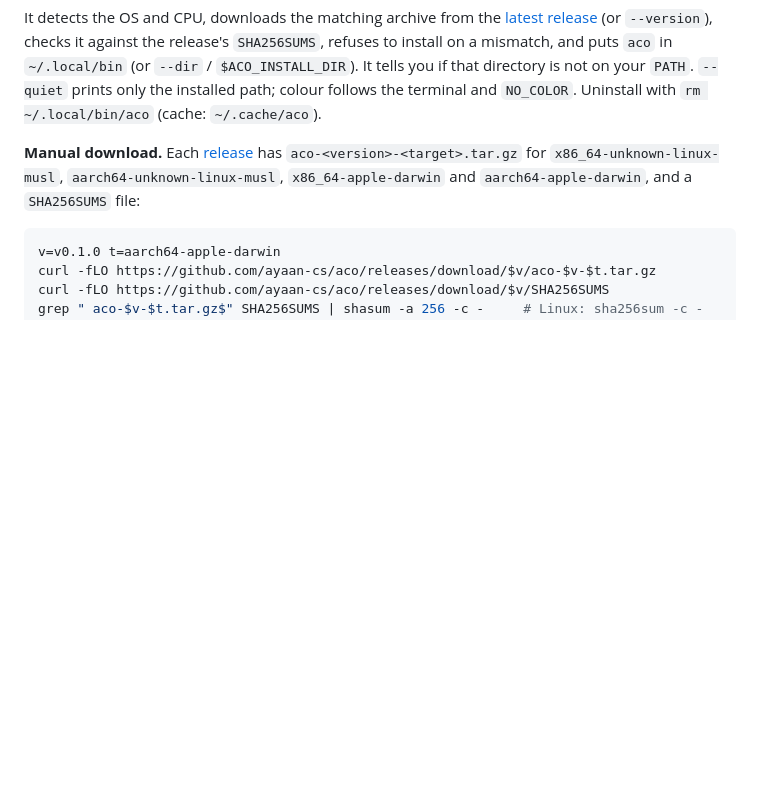
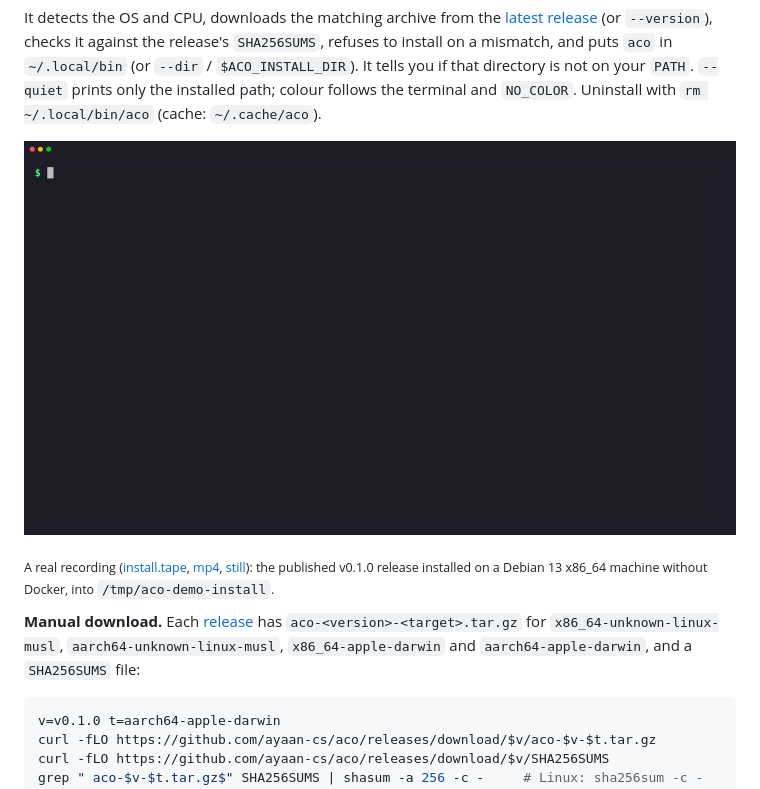
Before and after one commit to ayaan-cs/aco, a Markdown page: README.md, the part around the change. Drawn GitHub-style; pictures changed too: release-run/install.gif (added); blank space fills up the shorter version.

Commit message:
README: real recording of the install script installing v0.1.0; release checklist done

````diff
--- a/README.md
+++ b/README.md
@@ -31,6 +31,10 @@ curl -fsSL https://raw.githubusercontent.com/ayaan-cs/aco/main/scripts/install.s
 ```
 
 It detects the OS and CPU, downloads the matching archive from the [latest release](https://github.com/ayaan-cs/aco/releases/latest) (or `--version`), checks it against the release's `SHA256SUMS`, refuses to install on a mismatch, and puts `aco` in `~/.local/bin` (or `--dir` / `$ACO_INSTALL_DIR`). It tells you if that directory is not on your `PATH`. `--quiet` prints only the installed path; colour follows the terminal and `NO_COLOR`. Uninstall with `rm ~/.local/bin/aco` (cache: `~/.cache/aco`).
+
+![The install script installing the v0.1.0 release into a temporary directory](release-run/install.gif)
+
+<sub>A real recording ([install.tape](release-run/install.tape), [mp4](release-run/install.mp4), [still](release-run/still-install.png)): the published v0.1.0 release installed on a Debian 13 x86_64 machine without Docker, into `/tmp/aco-demo-install`.</sub>
 
 **Manual download.** Each [release](https://github.com/ayaan-cs/aco/releases) has `aco-<version>-<target>.tar.gz` for `x86_64-unknown-linux-musl`, `aarch64-unknown-linux-musl`, `x86_64-apple-darwin` and `aarch64-apple-darwin`, and a `SHA256SUMS` file:
 
````
Also changed, not shown: PROGRESS.md (+5 -5 lines), release-run/still-install.png (added), 1 other file.
